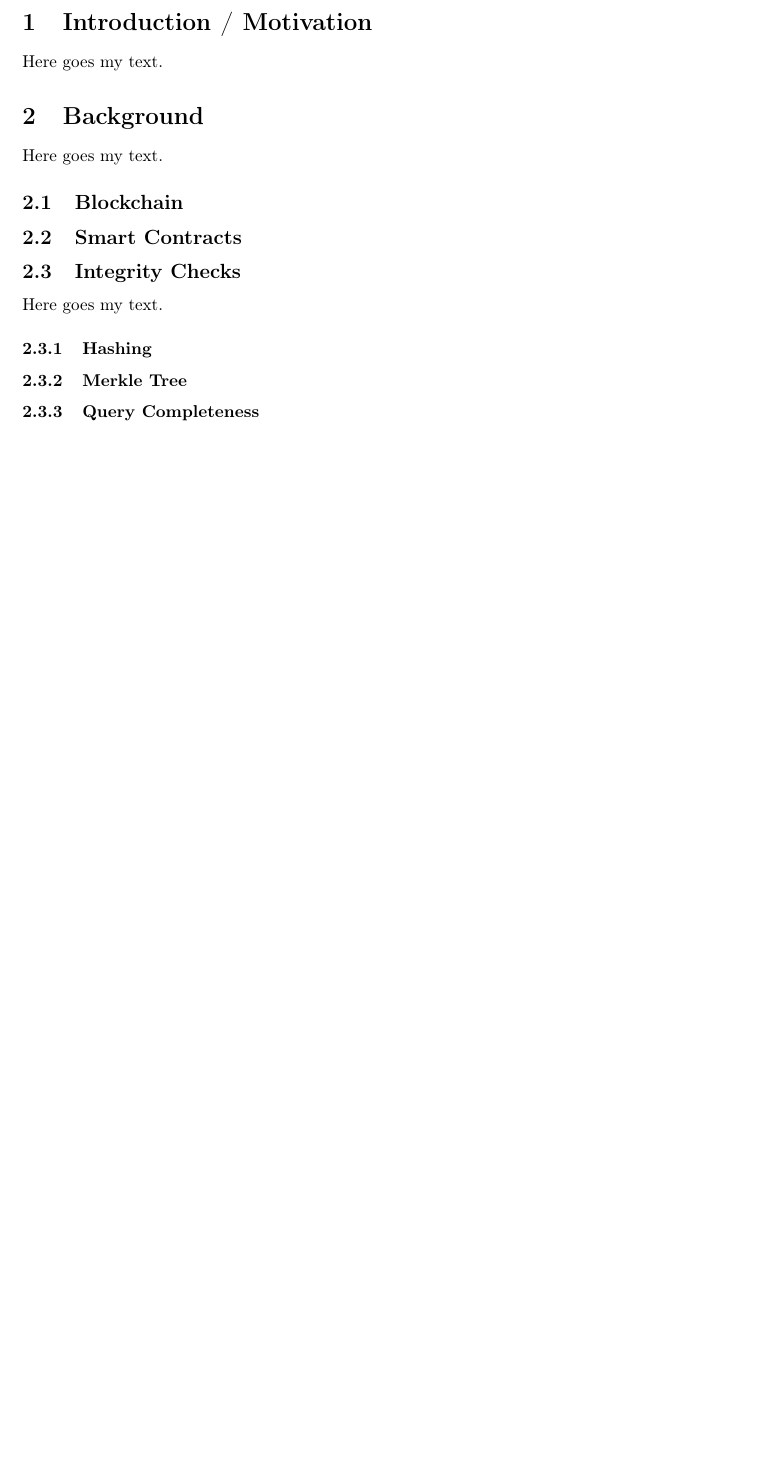
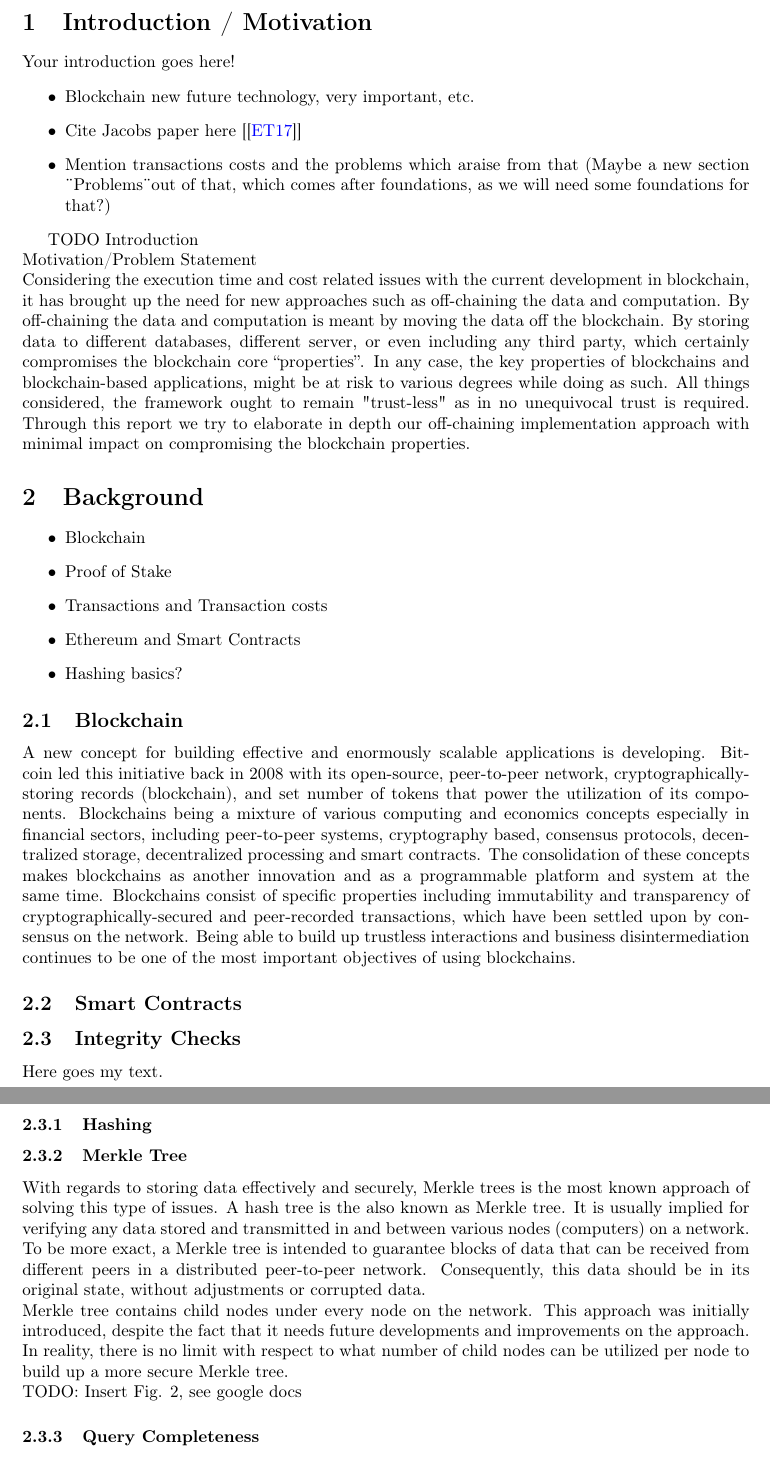
Before and after one commit to JacobEberhardt/offchainer, a LaTeX paper (documentation/main.tex, which reads documentation/sections/01_introduction.tex, documentation/sections/02_background.tex, documentation/sections/subsections/0203_integrity_checks.tex): part of page 3 of 8 before the commit and two parts of pages 3 and 4 of 10 after it, the two joined at a grey line, cut so that both start at the same text, the shorter picture padded with empty space. Compiled offline with pdfLaTeX.

Commit message:
#xa8g: Filled documentation with already written stuff as well as bullet points.

```diff
--- a/documentation/sections/01_introduction.tex
+++ b/documentation/sections/01_introduction.tex
@@ -1,3 +1,12 @@
 \section{Introduction / Motivation}
 
-Here goes my text.
+Your introduction goes here!
+\begin{itemize}
+\item Blockchain new future technology, very important, etc.
+\item Cite Jacobs paper here [\cite{Eberhardt2017}]
+\item Mention transactions costs and the problems which araise from that (Maybe a new section \"{}Problems\"{}out of that, which comes after foundations, as we will need some foundations for that?)
+\end{itemize}
+
+TODO Introduction\\
+Motivation/Problem Statement\\
+Considering the execution time and cost related issues with the current development in blockchain, it has brought up the need for new approaches such as off-chaining the data and computation. By off-chaining the data and computation is meant by moving the data off the blockchain. By storing data to different databases, different server, or even including any third party, which certainly compromises the blockchain core “properties”. In any case, the key properties of blockchains and blockchain-based applications, might be at risk to various degrees while doing as such. All things considered, the framework ought to remain "trust-less" as in no unequivocal trust is required. Through this report we try to elaborate in depth our off-chaining implementation approach with minimal impact on compromising the blockchain properties.
--- a/documentation/sections/02_background.tex
+++ b/documentation/sections/02_background.tex
@@ -1,8 +1,17 @@
 \section{Background}
 
-Here goes my text.
+\begin{itemize}
+\item Blockchain
+\item Proof of Stake
+\item Transactions and Transaction costs
+\item Ethereum and Smart Contracts
+\item Hashing basics?
+\end{itemize}
 
 \subsection{Blockchain}
+
+A new concept for building effective and enormously scalable applications is developing. Bitcoin led this initiative back in 2008 with its open-source, peer-to-peer network, cryptographically-storing records (blockchain), and set number of tokens that power the utilization of its components. Blockchains being a mixture of various computing and economics concepts especially in financial sectors, including peer-to-peer systems, cryptography based, consensus protocols, decentralized storage, decentralized processing and smart contracts. The consolidation of these concepts makes blockchains as another innovation and as a programmable platform and system at the same time. Blockchains consist of specific properties including immutability and transparency of cryptographically-secured and peer-recorded transactions, which have been settled upon by consensus on the network. Being able to build up trustless interactions and business disintermediation continues to be one of the most important objectives of using blockchains.
+
 \subsection{Smart Contracts}
 
 \input{sections/subsections/0203_integrity_checks}
--- a/documentation/sections/subsections/0203_integrity_checks.tex
+++ b/documentation/sections/subsections/0203_integrity_checks.tex
@@ -4,4 +4,8 @@ Here goes my text.
 
 \subsubsection{Hashing}
 \subsubsection{Merkle Tree}
+
+With regards to storing data effectively and securely, Merkle trees is the most known approach of solving this type of issues. A hash tree is the also known as Merkle tree. It is usually implied for verifying any data stored and transmitted in and between various nodes (computers) on a network. To be more exact, a Merkle tree is intended to guarantee blocks of data that can be received from different peers in a distributed peer-to-peer network. Consequently, this data should be in its original state, without adjustments or corrupted data.\\
+Merkle tree contains child nodes under every node on the network. This approach was initially introduced, despite the fact that it needs future developments and improvements on the approach. In reality, there is no limit with respect to what number of child nodes can be utilized per node to build up a more secure Merkle tree.\\
+TODO: Insert Fig. 2, see google docs
 \subsubsection{Query Completeness}
```
Also changed, not shown: documentation/main.tex (+0 -5 lines), documentation/sections/04_off-chaining.tex (+10 -1 lines), documentation/sections/05_evaluation.tex (+5 -1 lines), documentation/sections/06_user_guide.tex (+8 -1 lines), documentation/sections/07_future_work.tex (+3 -1 lines), documentation/sections/09_conclusion.tex (+4 -1 lines), documentation/sections/subsections/0401_architecture.tex (+1 -1 lines).
